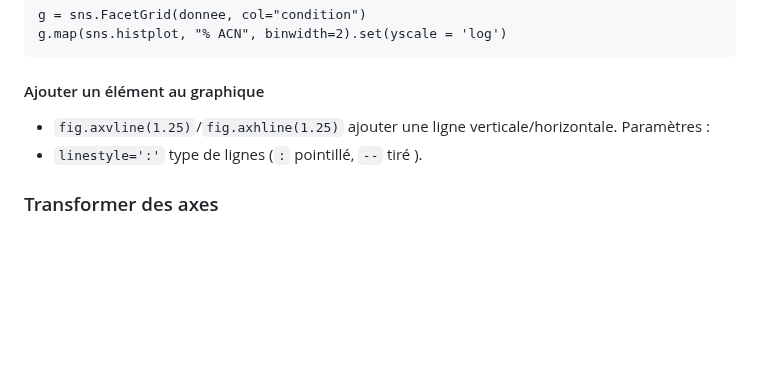
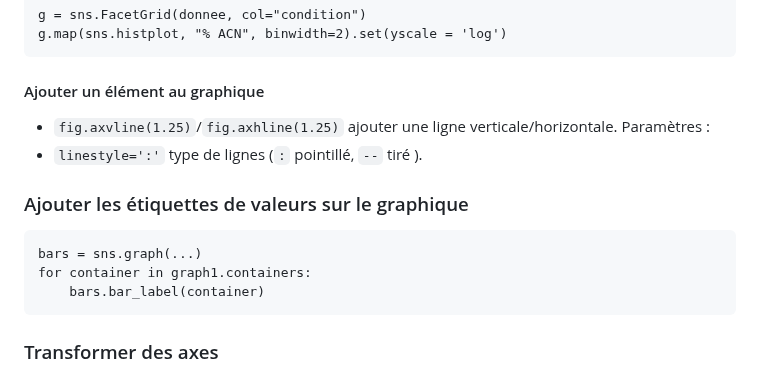
Before and after one commit to gdemare/gdemare.github.io, a Markdown page: aide-memoire/statistique/graphiques_py.md, the part around the change. GitHub-like rendering; blank space fills up the shorter version.

````diff
--- a/aide-memoire/statistique/graphiques_py.md
+++ b/aide-memoire/statistique/graphiques_py.md
@@ -128,6 +128,14 @@ g.map(sns.histplot, "% ACN", binwidth=2).set(yscale = 'log')
 Paramètres :
 * `linestyle=':'` type de lignes (`:` pointillé, `--` tiré ).
 
+### Ajouter les étiquettes de valeurs sur le graphique
+
+```
+bars = sns.graph(...)
+for container in graph1.containers:
+    bars.bar_label(container)
+```
+
 ### Transformer des axes
 
 `graph.set_xscale()` changer le type d'axes (type : `log`, `symlog`, ...).
````
